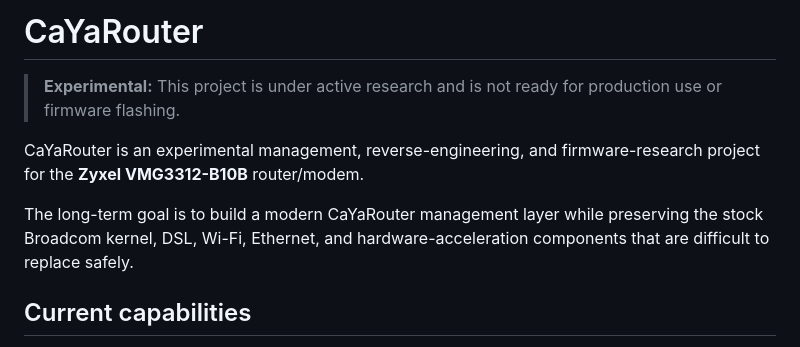
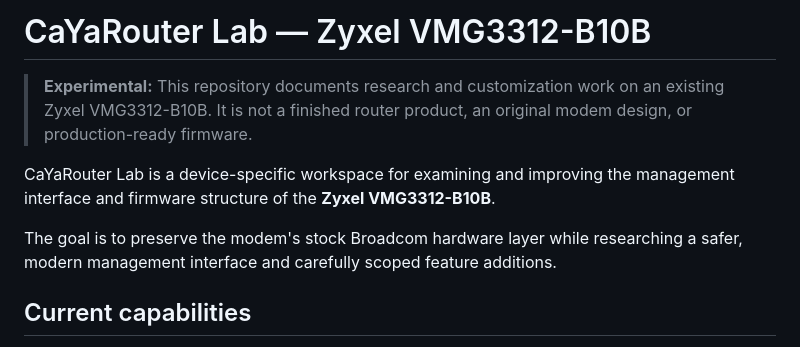
Before and after one commit to CaYatur/Zyxel-VMG3312-B10B-Lab, a Markdown page: README.md, the part around the change. GitHub-like rendering.

Commit message:
docs: clarify Zyxel VMG3312-B10B lab scope

```diff
--- a/README.md
+++ b/README.md
@@ -1,10 +1,10 @@
-# CaYaRouter
+# CaYaRouter Lab — Zyxel VMG3312-B10B
 
-> **Experimental:** This project is under active research and is not ready for production use or firmware flashing.
+> **Experimental:** This repository documents research and customization work on an existing Zyxel VMG3312-B10B. It is not a finished router product, an original modem design, or production-ready firmware.
 
-CaYaRouter is an experimental management, reverse-engineering, and firmware-research project for the **Zyxel VMG3312-B10B** router/modem.
+CaYaRouter Lab is a device-specific workspace for examining and improving the management interface and firmware structure of the **Zyxel VMG3312-B10B**.
 
-The long-term goal is to build a modern CaYaRouter management layer while preserving the stock Broadcom kernel, DSL, Wi-Fi, Ethernet, and hardware-acceleration components that are difficult to replace safely.
+The goal is to preserve the modem's stock Broadcom hardware layer while researching a safer, modern management interface and carefully scoped feature additions.
 
 ## Current capabilities
 
```
